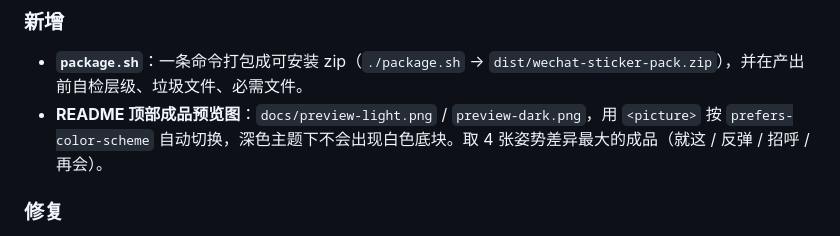
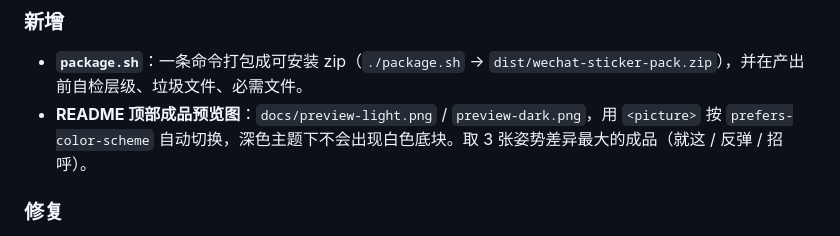
Before and after one commit to FHIU/wechat-sticker-pack, a Markdown page: CHANGELOG.md, the part around the change. Drawn GitHub-style.

Commit message:
docs: 预览图移除「回见」一张，改为三格
按作者要求去掉 16_再会，剩下 就这 / 反弹 / 招呼 三张，
画布随卡片数收窄到 1840x680，图注与 CHANGELOG 同步。

```diff
--- a/CHANGELOG.md
+++ b/CHANGELOG.md
@@ -4,7 +4,7 @@
 
 ### 新增
 - **`package.sh`**：一条命令打包成可安装 zip（`./package.sh` → `dist/wechat-sticker-pack.zip`），并在产出前自检层级、垃圾文件、必需文件。
-- **README 顶部成品预览图**：`docs/preview-light.png` / `preview-dark.png`，用 `<picture>` 按 `prefers-color-scheme` 自动切换，深色主题下不会出现白色底块。取 4 张姿势差异最大的成品（就这 / 反弹 / 招呼 / 再会）。
+- **README 顶部成品预览图**：`docs/preview-light.png` / `preview-dark.png`，用 `<picture>` 按 `prefers-color-scheme` 自动切换，深色主题下不会出现白色底块。取 3 张姿势差异最大的成品（就这 / 反弹 / 招呼）。
 
 ### 修复
 - **打包会把 `.git/` 塞进 zip**：官方 `package_skill.py` 递归压整个目录且不看 `.gitignore`，在仓库根目录直接运行产出的包为 209KB，包含全部提交历史。改为先复制运行必需文件到临时暂存目录再打包，产物 36KB / 12 文件。README 与 `CLAUDE.md` 同步写明「打包只走 `package.sh`」。
```
Also changed, not shown: README.md (+2 -2 lines), docs/preview-dark.png, docs/preview-light.png.
